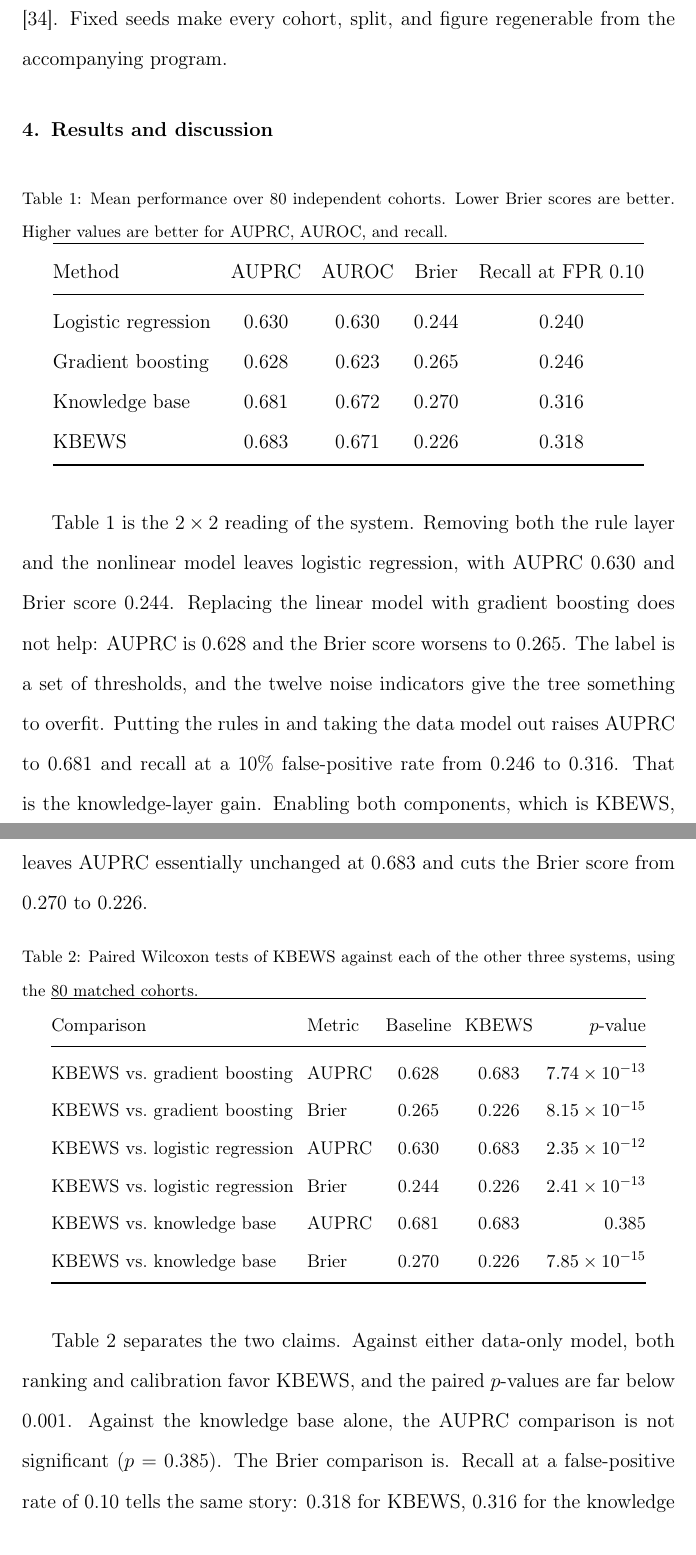
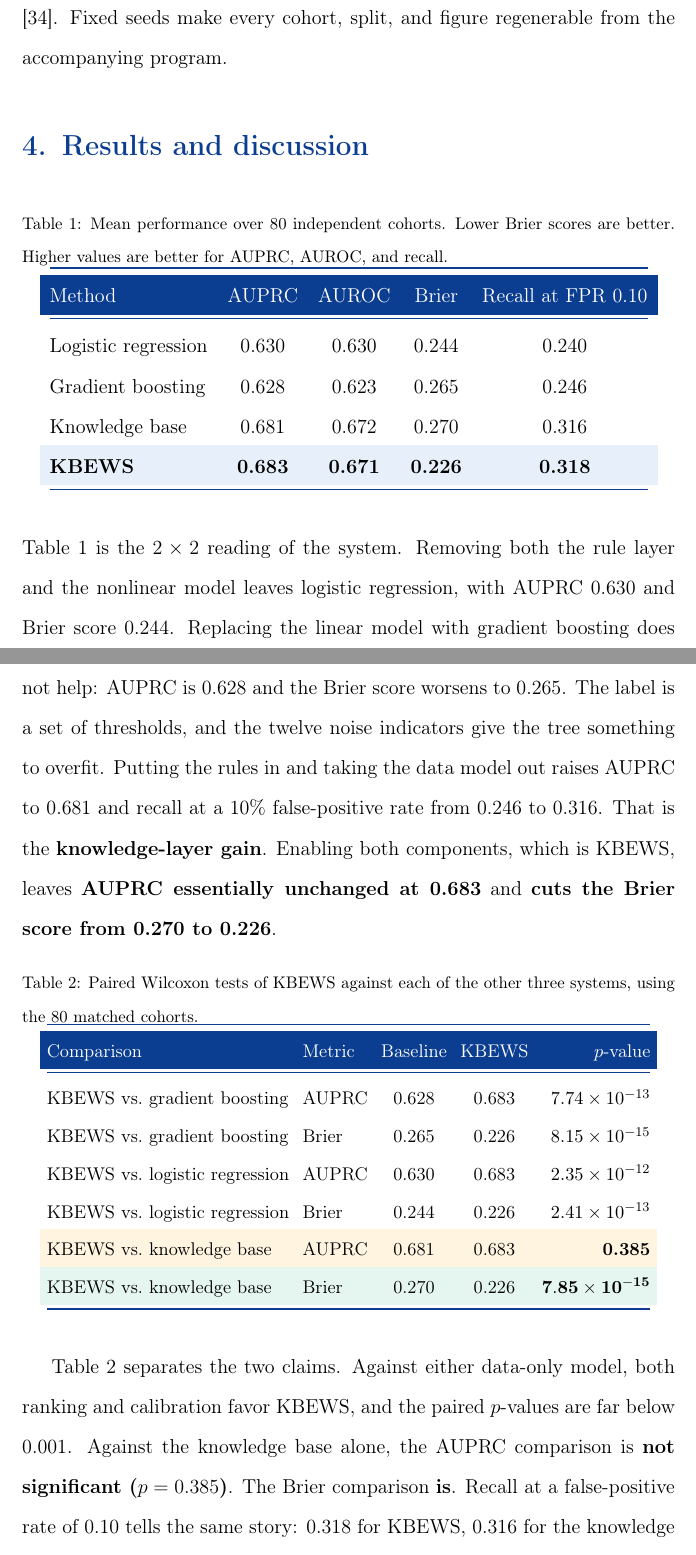
Before and after one commit to Hema1712638/DBA-Final-Research-paper, a LaTeX paper (manuscript.tex): two parts of pages 9 and 10 of 20, joined at a grey line, cut so that both start at the same text. Compiled offline with pdfLaTeX.

Commit message:
Set the paper title in bold color and mark the main findings.
Color the title, author line, headings, and result rows, and put the ranking and calibration claims in bold without changing any experimental number.

Co-authored-by: hemasribabburu <hemasribabburu@gmail.com>

```diff
--- a/manuscript.tex
+++ b/manuscript.tex
@@ -109,17 +132,19 @@ Eighty cohorts give eighty matched comparisons. On each cohort a single stratifi
 \centering
 \begin{tabular}{@{}lcccc@{}}
 \toprule
-Method & AUPRC & AUROC & Brier & Recall at FPR 0.10 \\
+\rowcolor{kbshead}
+\textcolor{white}{Method} & \textcolor{white}{AUPRC} & \textcolor{white}{AUROC} & \textcolor{white}{Brier} & \textcolor{white}{Recall at FPR 0.10} \\
 \midrule
 Logistic regression & 0.630 & 0.630 & 0.244 & 0.240 \\
 Gradient boosting & 0.628 & 0.623 & 0.265 & 0.246 \\
 Knowledge base & 0.681 & 0.672 & 0.270 & 0.316 \\
-KBEWS & 0.683 & 0.671 & 0.226 & 0.318 \\
+\rowcolor{kbsrow}
+\textbf{KBEWS} & \textbf{0.683} & \textbf{0.671} & \textbf{0.226} & \textbf{0.318} \\
 \bottomrule
 \end{tabular}
 \end{table}
 
-Table~\ref{tab:means} is the $2\times2$ reading of the system. Removing both the rule layer and the nonlinear model leaves logistic regression, with AUPRC 0.630 and Brier score 0.244. Replacing the linear model with gradient boosting does not help: AUPRC is 0.628 and the Brier score worsens to 0.265. The label is a set of thresholds, and the twelve noise indicators give the tree something to overfit. Putting the rules in and taking the data model out raises AUPRC to 0.681 and recall at a 10\% false-positive rate from 0.246 to 0.316. That is the knowledge-layer gain. Enabling both components, which is KBEWS, leaves AUPRC essentially unchanged at 0.683 and cuts the Brier score from 0.270 to 0.226.
+Table~\ref{tab:means} is the $2\times2$ reading of the system. Removing both the rule layer and the nonlinear model leaves logistic regression, with AUPRC 0.630 and Brier score 0.244. Replacing the linear model with gradient boosting does not help: AUPRC is 0.628 and the Brier score worsens to 0.265. The label is a set of thresholds, and the twelve noise indicators give the tree something to overfit. Putting the rules in and taking the data model out raises AUPRC to 0.681 and recall at a 10\% false-positive rate from 0.246 to 0.316. That is the \textbf{knowledge-layer gain}. Enabling both components, which is KBEWS, leaves \textbf{AUPRC essentially unchanged at 0.683} and \textbf{cuts the Brier score from 0.270 to 0.226}.
 
 \begin{table}[H]
 \caption{Paired Wilcoxon tests of KBEWS against each of the other three systems, using the 80 matched cohorts.}
@@ -129,19 +154,22 @@ Table~\ref{tab:means} is the $2\times2$ reading of the system. Removing both the
 \setlength{\tabcolsep}{4pt}
 \begin{tabular}{@{}llccr@{}}
 \toprule
-Comparison & Metric & Baseline & KBEWS & $p$-value \\
+\rowcolor{kbshead}
+\textcolor{white}{Comparison} & \textcolor{white}{Metric} & \textcolor{white}{Baseline} & \textcolor{white}{KBEWS} & \textcolor{white}{$p$-value} \\
 \midrule
 KBEWS vs.\ gradient boosting & AUPRC & 0.628 & 0.683 & $7.74\times10^{-13}$ \\
 KBEWS vs.\ gradient boosting & Brier & 0.265 & 0.226 & $8.15\times10^{-15}$ \\
 KBEWS vs.\ logistic regression & AUPRC & 0.630 & 0.683 & $2.35\times10^{-12}$ \\
 KBEWS vs.\ logistic regression & Brier & 0.244 & 0.226 & $2.41\times10^{-13}$ \\
-KBEWS vs.\ knowledge base & AUPRC & 0.681 & 0.683 & 0.385 \\
-KBEWS vs.\ knowledge base & Brier & 0.270 & 0.226 & $7.85\times10^{-15}$ \\
+\rowcolor{kbsamberrow}
+KBEWS vs.\ knowledge base & AUPRC & 0.681 & 0.683 & \textbf{0.385} \\
+\rowcolor{kbstealrow}
+KBEWS vs.\ knowledge base & Brier & 0.270 & 0.226 & $\mathbf{7.85\times10^{-15}}$ \\
 \bottomrule
 \end{tabular}
 \end{table}
 
-Table~\ref{tab:tests} separates the two claims. Against either data-only model, both ranking and calibration favor KBEWS, and the paired $p$-values are far below 0.001. Against the knowledge base alone, the AUPRC comparison is not significant ($p=0.385$). The Brier comparison is. Recall at a false-positive rate of 0.10 tells the same story: 0.318 for KBEWS, 0.316 for the knowledge base ($p=0.855$), 0.246 for gradient boosting ($p=8.19\times10^{-9}$), and 0.240 for logistic regression ($p=3.66\times10^{-10}$). A deployment that only needs a ranking can publish the certainty factor. A deployment that needs a threshold needs the anchor, because a certainty factor of 0.60 is not a 60\% probability.
+Table~\ref{tab:tests} separates the two claims. Against either data-only model, both ranking and calibration favor KBEWS, and the paired $p$-values are far below 0.001. Against the knowledge base alone, the AUPRC comparison is \textbf{not significant ($p=0.385$)}. The Brier comparison \textbf{is}. Recall at a false-positive rate of 0.10 tells the same story: 0.318 for KBEWS, 0.316 for the knowledge base ($p=0.855$), 0.246 for gradient boosting ($p=8.19\times10^{-9}$), and 0.240 for logistic regression ($p=3.66\times10^{-10}$). A deployment that only needs a ranking can publish the certainty factor. A deployment that needs a threshold needs the anchor, because a certainty factor of 0.60 is not a 60\% probability.
 
 Mean anchor coefficients across the 80 cohorts are $b_0=-0.57$, $b_1=0.12$, $b_2=0.69$, $b_3=-0.12$, $b_4=0.25$, and $b_5=0.39$. The certainty factor and the count of strong rules dominate. The weight on $\mathrm{logit}\,p_d$ is small. The disagreement product $\mathrm{CF}(1-p_d)$ receives a small negative weight, so the fitted anchor does not implement a rule of the form ``raise the warning only when the data model is silent.'' It treats CF as the level of the warning and uses the data model as a weak adjustment. That is why KBEWS and the knowledge base rank ventures almost equally, while their probabilities do not.
 
```
Also changed, not shown: manuscript.pdf, manuscript.tex (33 more changed lines).
